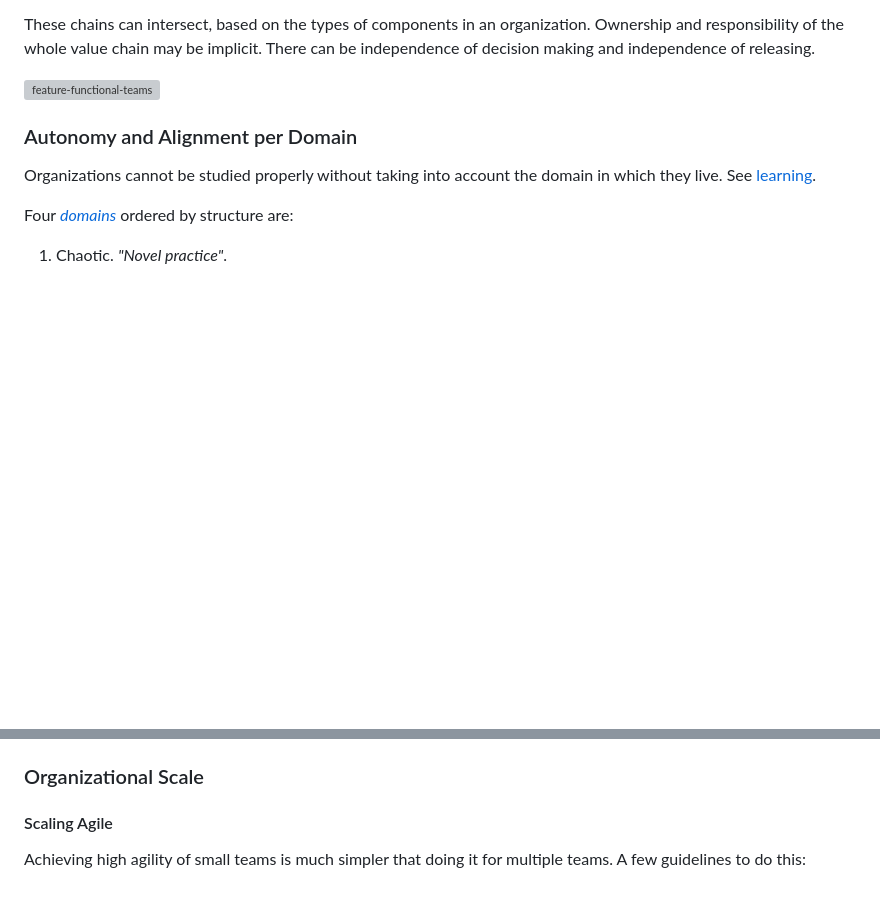
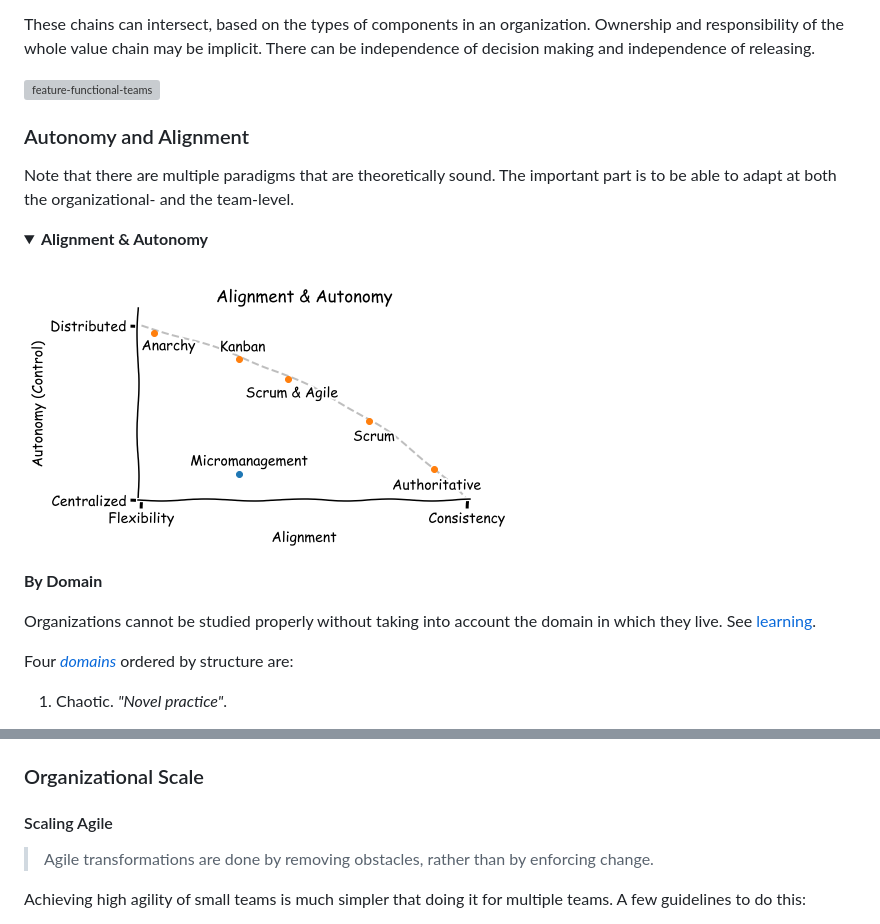
Before and after one commit to voschezang/coding-handbook, a Markdown page: organization-structure.md, 2 parts joined by grey strips. Drawn GitHub-style; pictures changed too: img/plot-alignment-autonomy.png (added); folded sections open; blank space fills up the shorter version; grey boxes are pictures that could not be loaded.

Commit message:
add img

```diff
--- a/organization-structure.md
+++ b/organization-structure.md
@@ -75,7 +75,17 @@ These chains can intersect, based on the types of components in an organization.
 
 ![feature-functional-teams](img/feature-functional-teams.png)
 
-### Autonomy and Alignment per Domain
+### Autonomy and Alignment
+
+Note that there are multiple paradigms that are theoretically sound. The important part is to be able to adapt at both the organizational- and the team-level.
+
+<details>
+<summary><b>Alignment &amp; Autonomy</b></summary>
+<br>
+<img src="img/plot-alignment-autonomy.png" alt="plot-alignment-autonomy" />
+</details>
+
+**By Domain**
 
 Organizations cannot be studied properly without taking into account the domain in which they live. See [learning](learning.md).
 
@@ -168,6 +178,8 @@ Ofter there is a need for a balance between the two. Too much orchestration can
 
 #### Scaling Agile
 
+> Agile transformations are done by removing obstacles, rather than by enforcing change.
+
 Achieving high agility of small teams is much simpler that doing it for multiple teams. A few guidelines to do this:
 
 - Scale down. Focus on the core business and outsource the rest.
```
